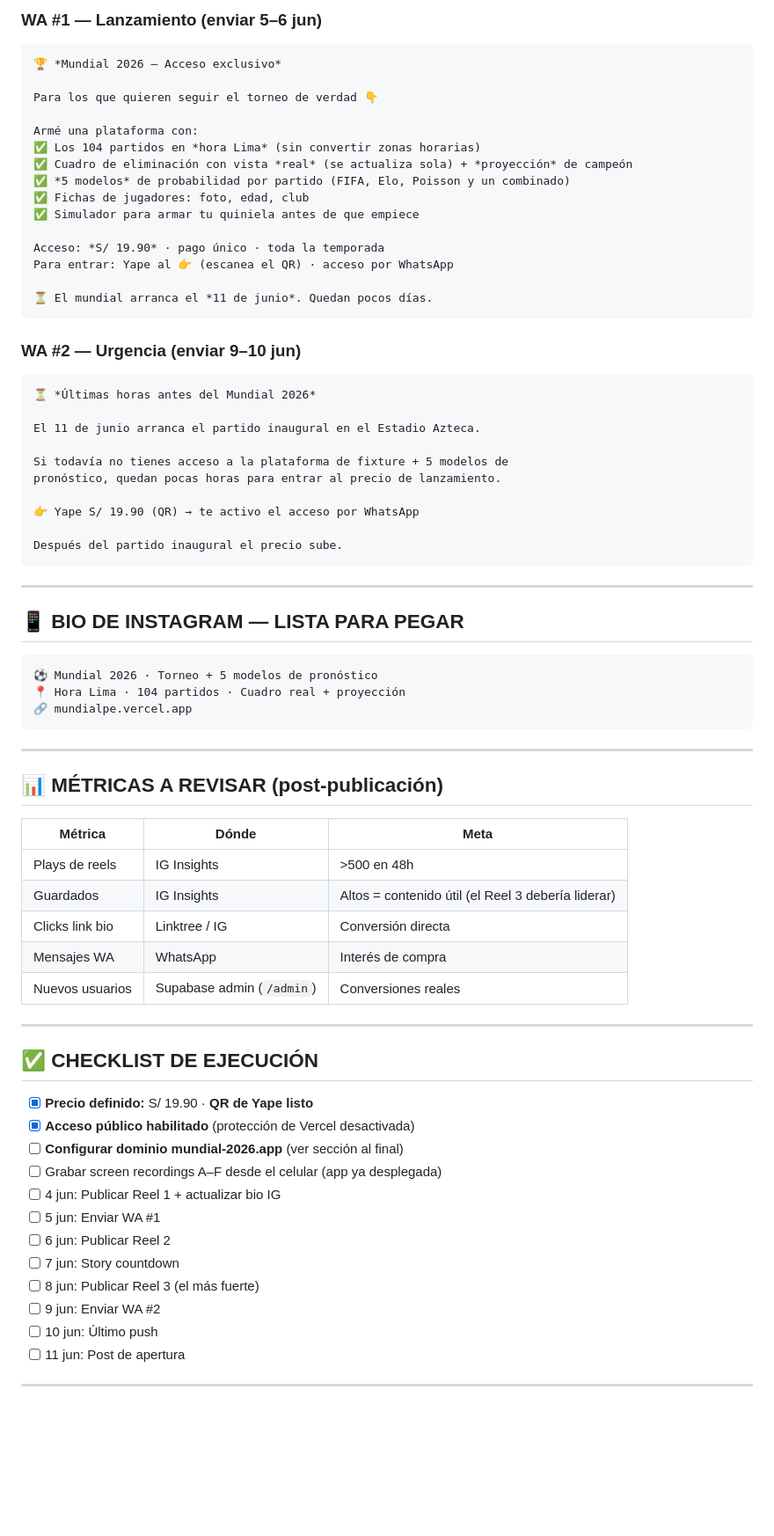
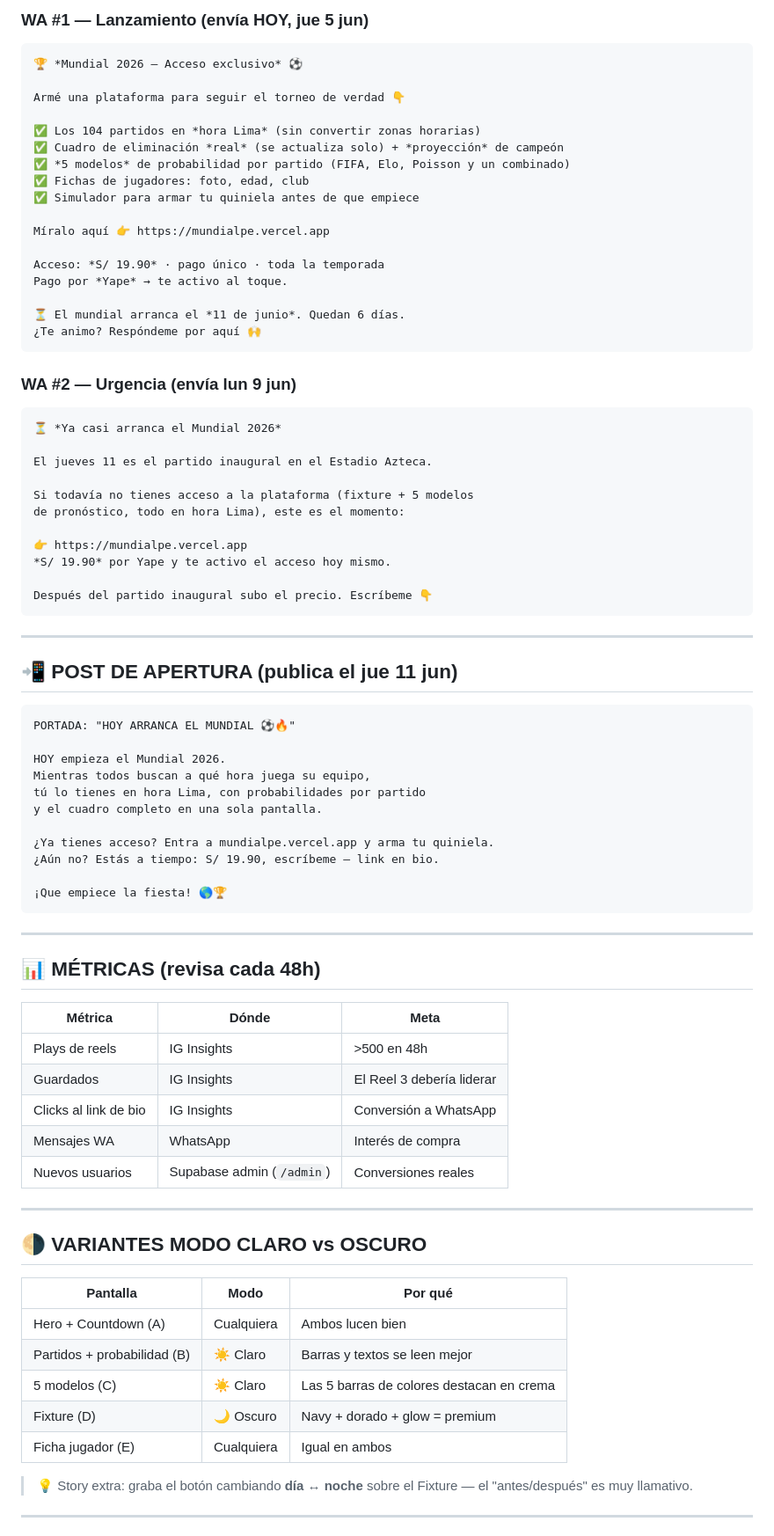
Before and after one commit to msmgxe/mundial2026, a Markdown page: marketing-ejecutado-mundial2026.md, the part around one of its changes. Shown at 88% size. Rendered like a GitHub page; blank space fills up the shorter version.

````diff
--- a/marketing-ejecutado-mundial2026.md
+++ b/marketing-ejecutado-mundial2026.md
@@ -200,77 +191,85 @@ GRABACIÓN:
 
-### WA #1 — Lanzamiento (enviar 5–6 jun)
+### WA #1 — Lanzamiento (envía HOY, jue 5 jun)
 
 ```
-🏆 *Mundial 2026 — Acceso exclusivo*
+🏆 *Mundial 2026 — Acceso exclusivo* ⚽
 
-Para los que quieren seguir el torneo de verdad 👇
+Armé una plataforma para seguir el torneo de verdad 👇
 
-Armé una plataforma con:
 ✅ Los 104 partidos en *hora Lima* (sin convertir zonas horarias)
-✅ Cuadro de eliminación con vista *real* (se actualiza sola) + *proyección* de campeón
+✅ Cuadro de eliminación *real* (se actualiza solo) + *proyección* de campeón
 ✅ *5 modelos* de probabilidad por partido (FIFA, Elo, Poisson y un combinado)
 ✅ Fichas de jugadores: foto, edad, club
 ✅ Simulador para armar tu quiniela antes de que empiece
 
+Míralo aquí 👉 https://mundialpe.vercel.app
+
 Acceso: *S/ 19.90* · pago único · toda la temporada
-Para entrar: Yape al 👉 (escanea el QR) · acceso por WhatsApp
+Pago por *Yape* → te activo al toque.
 
-⏳ El mundial arranca el *11 de junio*. Quedan pocos días.
+⏳ El mundial arranca el *11 de junio*. Quedan 6 días.
+¿Te animo? Respóndeme por aquí 🙌
 ```
 
-### WA #2 — Urgencia (enviar 9–10 jun)
+### WA #2 — Urgencia (envía lun 9 jun)
 
 ```
-⏳ *Últimas horas antes del Mundial 2026*
+⏳ *Ya casi arranca el Mundial 2026*
 
-El 11 de junio arranca el partido inaugural en el Estadio Azteca.
+El jueves 11 es el partido inaugural en el Estadio Azteca.
 
-Si todavía no tienes acceso a la plataforma de fixture + 5 modelos de
-pronóstico, quedan pocas horas para entrar al precio de lanzamiento.
+Si todavía no tienes acceso a la plataforma (fixture + 5 modelos
+de pronóstico, todo en hora Lima), este es el momento:
 
-👉 Yape S/ 19.90 (QR) → te activo el acceso por WhatsApp
+👉 https://mundialpe.vercel.app
+*S/ 19.90* por Yape y te activo el acceso hoy mismo.
 
-Después del partido inaugural el precio sube.
+Después del partido inaugural subo el precio. Escríbeme 👇
 ```
 
 ---
 
-## 📱 BIO DE INSTAGRAM — LISTA PARA PEGAR
+## 📲 POST DE APERTURA (publica el jue 11 jun)
 
 ```
-⚽ Mundial 2026 · Torneo + 5 modelos de pronóstico
-📍 Hora Lima · 104 partidos · Cuadro real + proyección
-🔗 mundialpe.vercel.app
+PORTADA: "HOY ARRANCA EL MUNDIAL ⚽🔥"
+
+HOY empieza el Mundial 2026.
+Mientras todos buscan a qué hora juega su equipo,
+tú lo tienes en hora Lima, con probabilidades por partido
+y el cuadro completo en una sola pantalla.
+
+¿Ya tienes acceso? Entra a mundialpe.vercel.app y arma tu quiniela.
+¿Aún no? Estás a tiempo: S/ 19.90, escríbeme — link en bio.
+
+¡Que empiece la fiesta! 🌎🏆
 ```
 
 ---
 
-## 📊 MÉTRICAS A REVISAR (post-publicación)
+## 📊 MÉTRICAS (revisa cada 48h)
 
 | Métrica | Dónde | Meta |
 |---|---|---|
 | Plays de reels | IG Insights | >500 en 48h |
-| Guardados | IG Insights | Altos = contenido útil (el Reel 3 debería liderar) |
-| Clicks link bio | Linktree / IG | Conversión directa |
+| Guardados | IG Insights | El Reel 3 debería liderar |
+| Clicks al link de bio | IG Insights | Conversión a WhatsApp |
 | Mensajes WA | WhatsApp | Interés de compra |
 | Nuevos usuarios | Supabase admin (`/admin`) | Conversiones reales |
 
 ---
 
-## ✅ CHECKLIST DE EJECUCIÓN
+## 🌗 VARIANTES MODO CLARO vs OSCURO
 
-- [x] **Precio definido:** S/ 19.90 · **QR de Yape listo**
-- [x] **Acceso público habilitado** (protección de Vercel desactivada)
-- [ ] **Configurar dominio mundial-2026.app** (ver sección al final)
-- [ ] Grabar screen recordings A–F desde el celular (app ya desplegada)
-- [ ] 4 jun: Publicar Reel 1 + actualizar bio IG
-- [ ] 5 jun: Enviar WA #1
-- [ ] 6 jun: Publicar Reel 2
-- [ ] 7 jun: Story countdown
-- [ ] 8 jun: Publicar Reel 3 (el más fuerte)
-- [ ] 9 jun: Enviar WA #2
-- [ ] 10 jun: Último push
-- [ ] 11 jun: Post de apertura
+| Pantalla | Modo | Por qué |
+|----------|------|---------|
+| Hero + Countdown (A) | Cualquiera | Ambos lucen bien |
+| Partidos + probabilidad (B) | ☀️ Claro | Barras y textos se leen mejor |
+| 5 modelos (C) | ☀️ Claro | Las 5 barras de colores destacan en crema |
+| Fixture (D) | 🌙 Oscuro | Navy + dorado + glow = premium |
+| Ficha jugador (E) | Cualquiera | Igual en ambos |
+
+> 💡 Story extra: graba el botón cambiando **día ↔ noche** sobre el Fixture — el "antes/después" es muy llamativo.
 
 ---
 
````
Also changed, not shown: other parts of marketing-ejecutado-mundial2026.md (+98 -118 lines).
